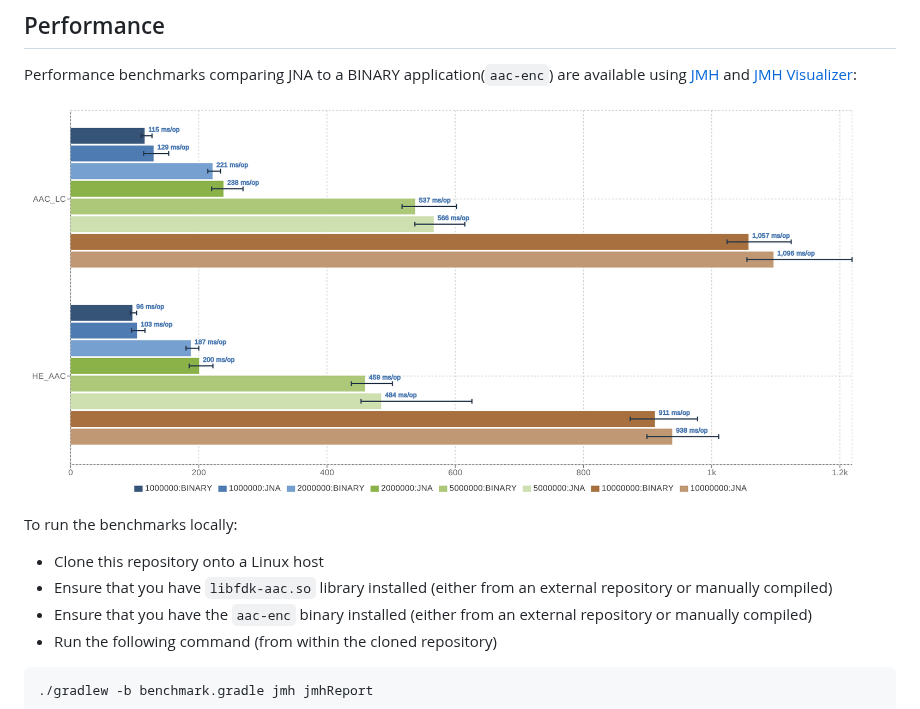
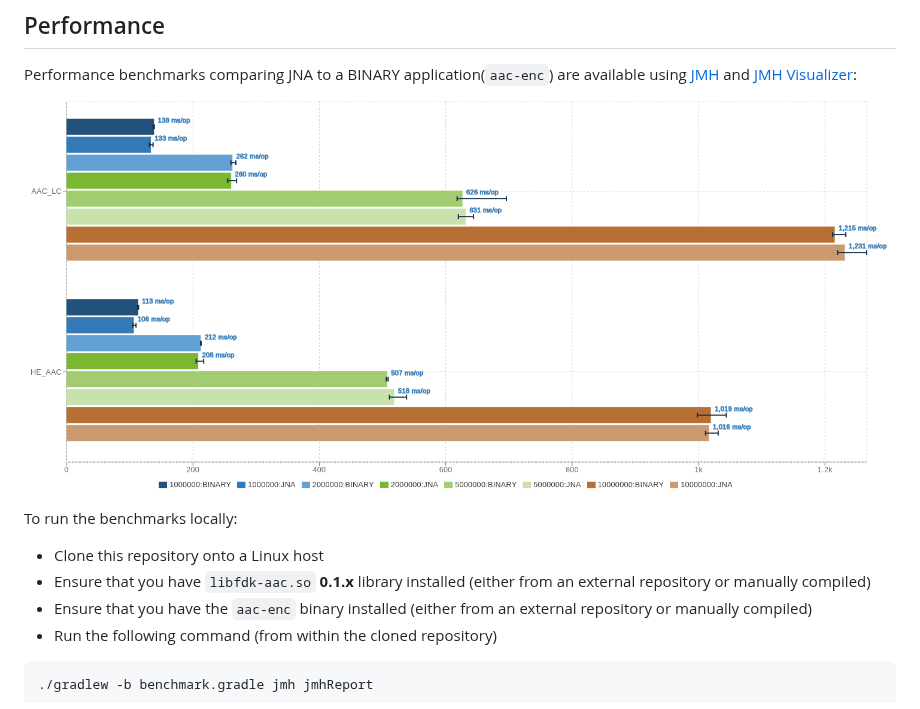
Before and after one commit to sheinbergon/jna-aac-encoder, a Markdown page: README.md, the part around the change. GitHub-like rendering; pictures changed too: benchmark/jmh-results-22102022.png (added).

Commit message:
JDK 8 downgrade, reran benchmarks

````diff
--- a/README.md
+++ b/README.md
@@ -54,11 +54,11 @@ AudioSystem.write(input, AACFileTypes.AAC_LC, output);
 ## Performance
 Performance benchmarks comparing JNA to a BINARY application(`aac-enc`) are available using [JMH](http://openjdk.java.net/projects/code-tools/jmh/) and [JMH Visualizer](https://github.com/jzillmann/jmh-visualizer):
 
-![alt text](benchmark/jmh-results-23112018.png)
+![alt text](benchmark/jmh-results-22102022.png)
 
 To run the benchmarks locally:
   * Clone this repository onto a Linux host
-  * Ensure that you have `libfdk-aac.so` library installed (either from an external repository or manually compiled)
+  * Ensure that you have `libfdk-aac.so` __0.1.x__ library installed (either from an external repository or manually compiled)
   * Ensure that you have the `aac-enc` binary installed (either from an external repository or manually compiled)
   * Run the following command (from within the cloned repository)
 ```groovy
````
Also changed, not shown: 7 other files.
